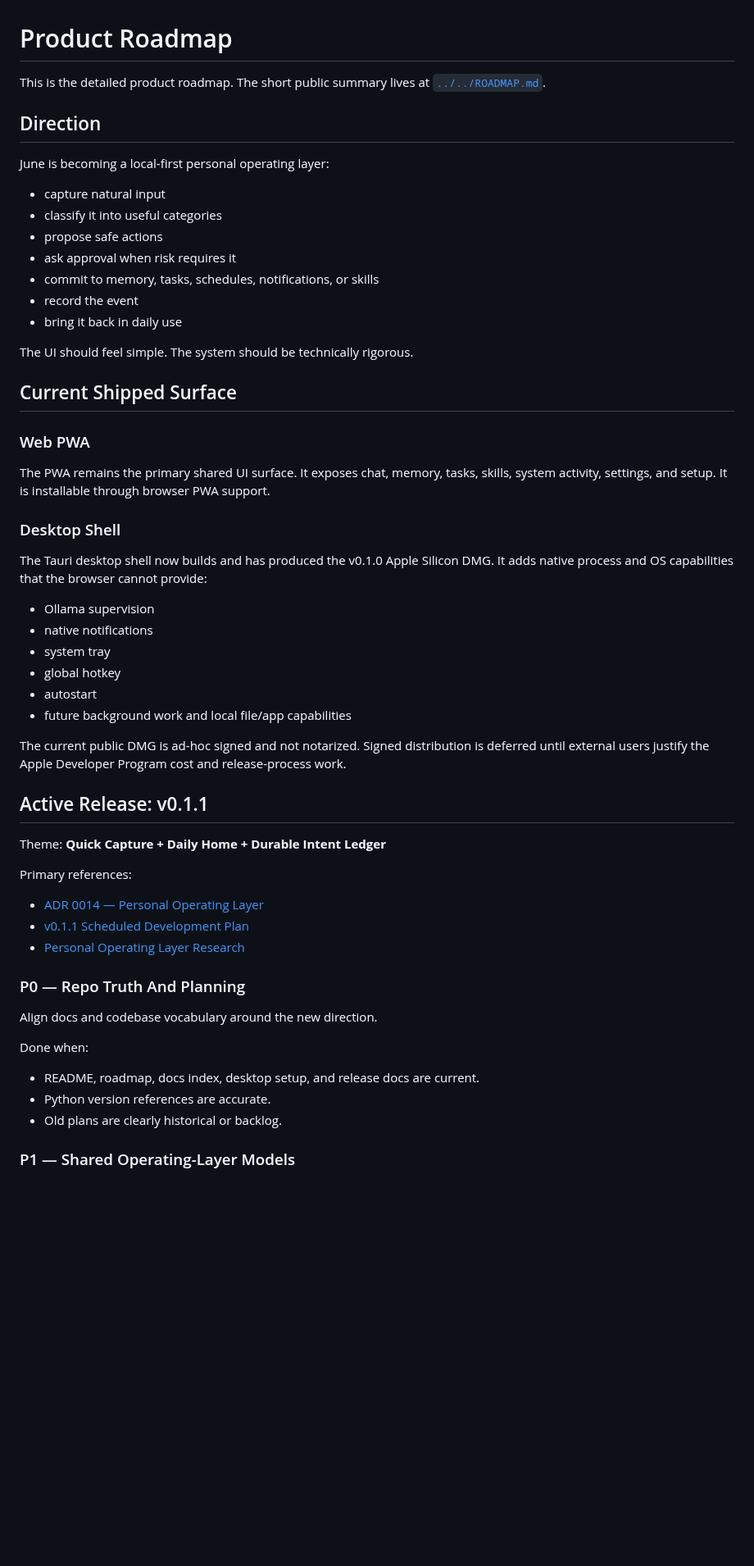
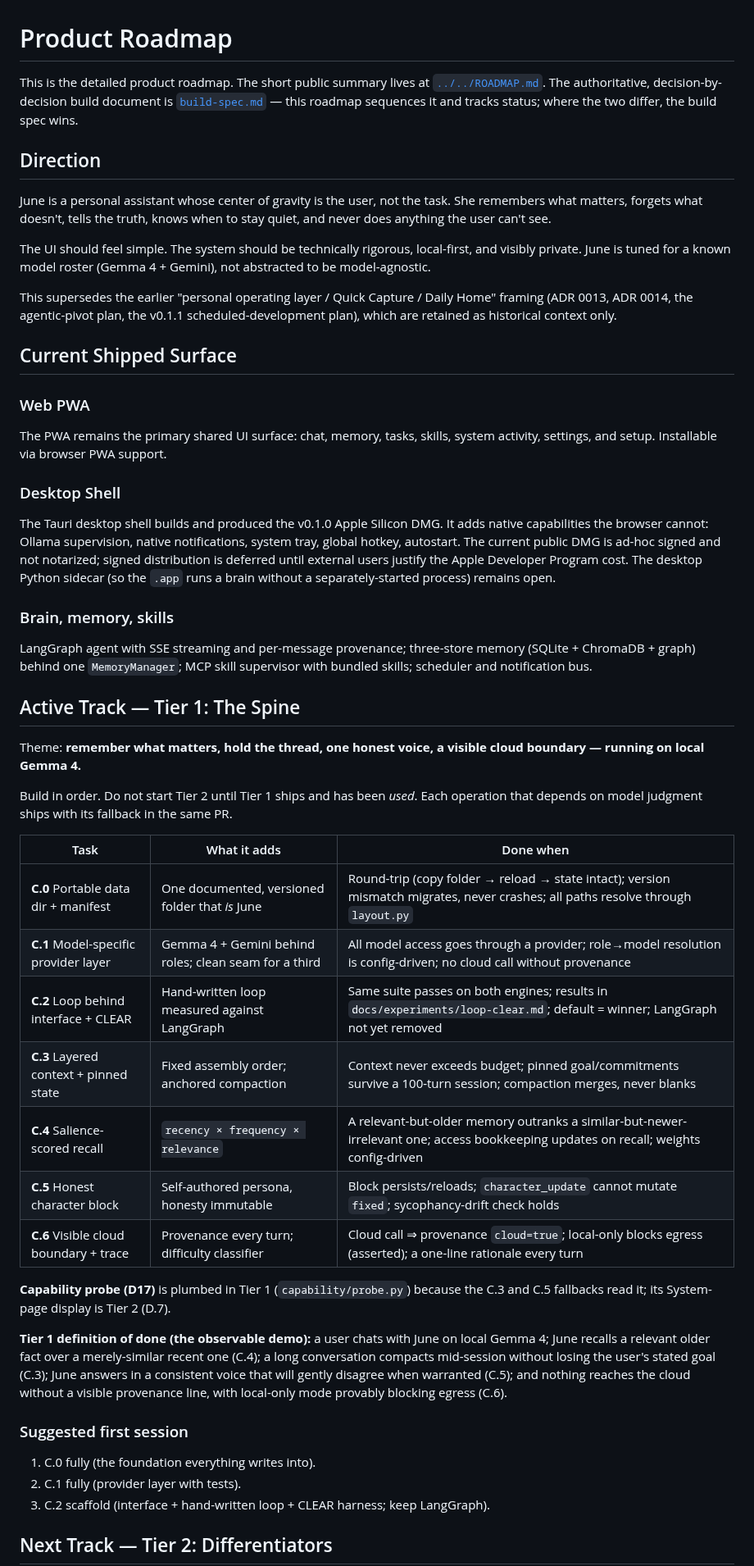
Before and after one commit to IrgenSlj/JuneAI, a Markdown page: docs/product/roadmap.md, the part around one of its changes. Shown at 82% size. Rendered like a GitHub page; blank space fills up the shorter version.

Commit message:
docs: rewrite roadmaps around Tier 1/2/3 spine and four inversions

```diff
--- a/docs/product/roadmap.md
+++ b/docs/product/roadmap.md
@@ -1,65 +1,79 @@
 # Product Roadmap
 
 This is the detailed product roadmap. The short public summary lives at
-[`../../ROADMAP.md`](../../ROADMAP.md).
+[`../../ROADMAP.md`](../../ROADMAP.md). The authoritative, decision-by-decision
+build document is [`build-spec.md`](build-spec.md) — this roadmap sequences it and
+tracks status; where the two differ, the build spec wins.
 
 ## Direction
 
-June is becoming a local-first personal operating layer:
+June is a personal assistant whose center of gravity is the user, not the task.
+She remembers what matters, forgets what doesn't, tells the truth, knows when to
+stay quiet, and never does anything the user can't see.
 
-- capture natural input
-- classify it into useful categories
-- propose safe actions
-- ask approval when risk requires it
-- commit to memory, tasks, schedules, notifications, or skills
-- record the event
-- bring it back in daily use
+The UI should feel simple. The system should be technically rigorous, local-first,
+and visibly private. June is tuned for a known model roster (Gemma 4 + Gemini),
+not abstracted to be model-agnostic.
 
-The UI should feel simple. The system should be technically rigorous.
+This supersedes the earlier "personal operating layer / Quick Capture / Daily
+Home" framing (ADR 0013, ADR 0014, the agentic-pivot plan, the v0.1.1
+scheduled-development plan), which are retained as historical context only.
 
 ## Current Shipped Surface
 
 ### Web PWA
 
-The PWA remains the primary shared UI surface. It exposes chat, memory, tasks,
-skills, system activity, settings, and setup. It is installable through browser
-PWA support.
+The PWA remains the primary shared UI surface: chat, memory, tasks, skills,
+system activity, settings, and setup. Installable via browser PWA support.
 
 ### Desktop Shell
 
-The Tauri desktop shell now builds and has produced the v0.1.0 Apple Silicon
-DMG. It adds native process and OS capabilities that the browser cannot provide:
+The Tauri desktop shell builds and produced the v0.1.0 Apple Silicon DMG. It adds
+native capabilities the browser cannot: Ollama supervision, native notifications,
+system tray, global hotkey, autostart. The current public DMG is ad-hoc signed and
+not notarized; signed distribution is deferred until external users justify the
+Apple Developer Program cost. The desktop Python sidecar (so the `.app` runs a
+brain without a separately-started process) remains open.
 
-- Ollama supervision
-- native notifications
-- system tray
-- global hotkey
-- autostart
-- future background work and local file/app capabilities
+### Brain, memory, skills
 
-The current public DMG is ad-hoc signed and not notarized. Signed distribution
-is deferred until external users justify the Apple Developer Program cost and
-release-process work.
+LangGraph agent with SSE streaming and per-message provenance; three-store memory
+(SQLite + ChromaDB + graph) behind one `MemoryManager`; MCP skill supervisor with
+bundled skills; scheduler and notification bus.
 
-## Active Release: v0.1.1
+## Active Track — Tier 1: The Spine
 
-Theme: **Quick Capture + Daily Home + Durable Intent Ledger**
+Theme: **remember what matters, hold the thread, one honest voice, a visible cloud
+boundary — running on local Gemma 4.**
 
-Primary references:
+Build in order. Do not start Tier 2 until Tier 1 ships and has been *used*. Each
+operation that depends on model judgment ships with its fallback in the same PR.
 
-- [ADR 0014 — Personal Operating Layer](../decisions/0014-personal-operating-layer.md)
-- [v0.1.1 Scheduled Development Plan](../plans/v0.1.1-scheduled-development.md)
-- [Personal Operating Layer Research](personal-operating-layer-research.md)
+| Task | What it adds | Done when |
+|---|---|---|
+| **C.0** Portable data dir + manifest | One documented, versioned folder that *is* June | Round-trip (copy folder → reload → state intact); version mismatch migrates, never crashes; all paths resolve through `layout.py` |
+| **C.1** Model-specific provider layer | Gemma 4 + Gemini behind roles; clean seam for a third | All model access goes through a provider; role→model resolution is config-driven; no cloud call without provenance |
+| **C.2** Loop behind interface + CLEAR | Hand-written loop measured against LangGraph | Same suite passes on both engines; results in `docs/experiments/loop-clear.md`; default = winner; LangGraph not yet removed |
+| **C.3** Layered context + pinned state | Fixed assembly order; anchored compaction | Context never exceeds budget; pinned goal/commitments survive a 100-turn session; compaction merges, never blanks |
+| **C.4** Salience-scored recall | `recency × frequency × relevance` | A relevant-but-older memory outranks a similar-but-newer-irrelevant one; access bookkeeping updates on recall; weights config-driven |
+| **C.5** Honest character block | Self-authored persona, honesty immutable | Block persists/reloads; `character_update` cannot mutate `fixed`; sycophancy-drift check holds |
+| **C.6** Visible cloud boundary + trace | Provenance every turn; difficulty classifier | Cloud call ⇒ provenance `cloud=true`; local-only blocks egress (asserted); a one-line rationale every turn |
 
-### P0 — Repo Truth And Planning
+**Capability probe (D17)** is plumbed in Tier 1 (`capability/probe.py`) because
+the C.3 and C.5 fallbacks read it; its System-page display is Tier 2 (D.7).
 
-Align docs and codebase vocabulary around the new direction.
+**Tier 1 definition of done (the observable demo):** a user chats with June on
+local Gemma 4; June recalls a relevant older fact over a merely-similar recent one
+(C.4); a long conversation compacts mid-session without losing the user's stated
+goal (C.3); June answers in a consistent voice that will gently disagree when
+warranted (C.5); and nothing reaches the cloud without a visible provenance line,
+with local-only mode provably blocking egress (C.6).
 
-Done when:
+### Suggested first session
 
-- README, roadmap, docs index, desktop setup, and release docs are current.
-- Python version references are accurate.
-- Old plans are clearly historical or backlog.
+1. C.0 fully (the foundation everything writes into).
+2. C.1 fully (provider layer with tests).
+3. C.2 scaffold (interface + hand-written loop + CLEAR harness; keep LangGraph).
 
-### P1 — Shared Operating-Layer Models
+## Next Track — Tier 2: Differentiators
 
```
Also changed, not shown: other parts of docs/product/roadmap.md (+42 -133 lines), ROADMAP.md (+83 -88 lines).
